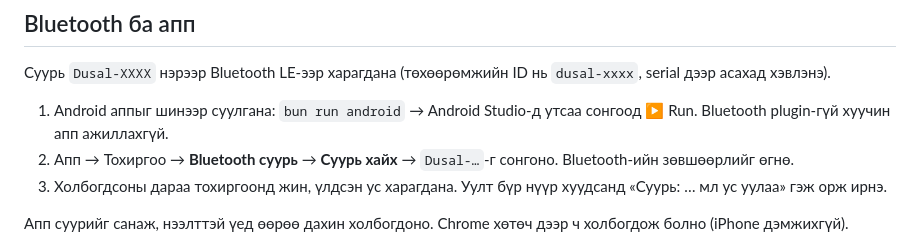
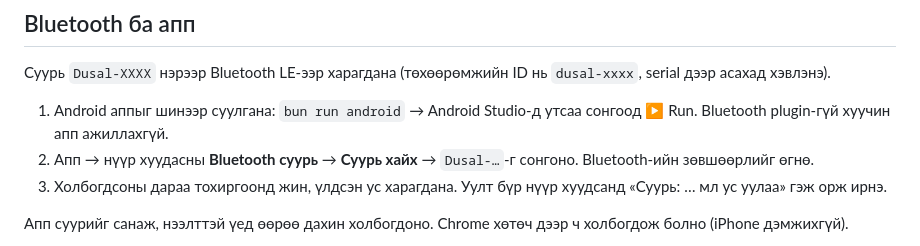
Before and after one commit to pinecone-studio/pinequest-s5-episode-2-team-3, a Markdown page: firmware/README.md, the part around the change. Drawn GitHub-style.

Commit message:
docs: suuri holboh zamig nuur huudas gej zasav

```diff
--- a/firmware/README.md
+++ b/firmware/README.md
@@ -63,7 +63,7 @@ BOOT-ийг дарсан чигтээ асааж болохгүй: ESP32 про
 Суурь `Dusal-XXXX` нэрээр Bluetooth LE-ээр харагдана (төхөөрөмжийн ID нь `dusal-xxxx`, serial дээр асахад хэвлэнэ).
 
 1. Android аппыг шинээр суулгана: `bun run android` → Android Studio-д утсаа сонгоод ▶ Run. Bluetooth plugin-гүй хуучин апп ажиллахгүй.
-2. Апп → Тохиргоо → **Bluetooth суурь** → **Суурь хайх** → `Dusal-…`-г сонгоно. Bluetooth-ийн зөвшөөрлийг өгнө.
+2. Апп → нүүр хуудасны **Bluetooth суурь** → **Суурь хайх** → `Dusal-…`-г сонгоно. Bluetooth-ийн зөвшөөрлийг өгнө.
 3. Холбогдсоны дараа тохиргоонд жин, үлдсэн ус харагдана. Уулт бүр нүүр хуудсанд «Суурь: … мл ус уулаа» гэж орж ирнэ.
 
 Апп суурийг санаж, нээлттэй үед өөрөө дахин холбогдоно. Chrome хөтөч дээр ч холбогдож болно (iPhone дэмжихгүй).
```
